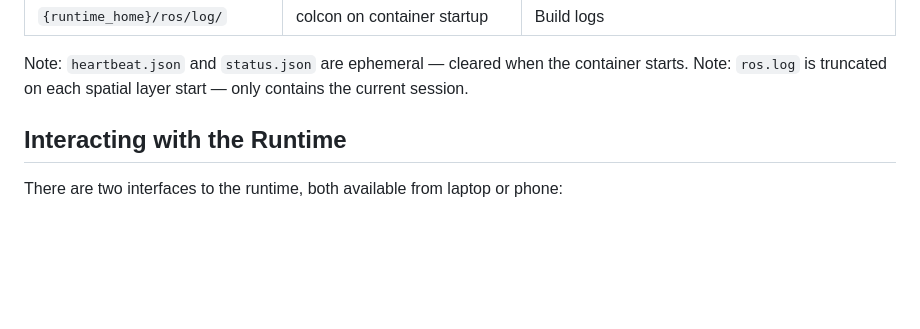
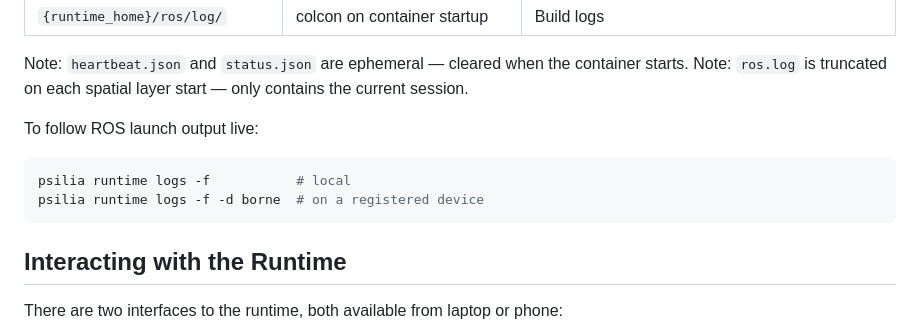
Before and after one commit to mirkoklukas/psilia-edge, a Markdown page: docs/design.md, the part around the change. GitHub-like rendering; blank space fills up the shorter version.

Commit message:
Add psilia runtime logs usage to Logging & Runtime Files docs
Co-Authored-By: Claude Sonnet 4.6 <noreply@anthropic.com>

````diff
--- a/docs/design.md
+++ b/docs/design.md
@@ -325,6 +325,12 @@ Where to look when something goes wrong at each layer:
 Note: `heartbeat.json` and `status.json` are ephemeral — cleared when the container starts.
 Note: `ros.log` is truncated on each spatial layer start — only contains the current session.
 
+To follow ROS launch output live:
+```bash
+psilia runtime logs -f           # local
+psilia runtime logs -f -d borne  # on a registered device
+```
+
 
 ## Interacting with the Runtime
 
````
